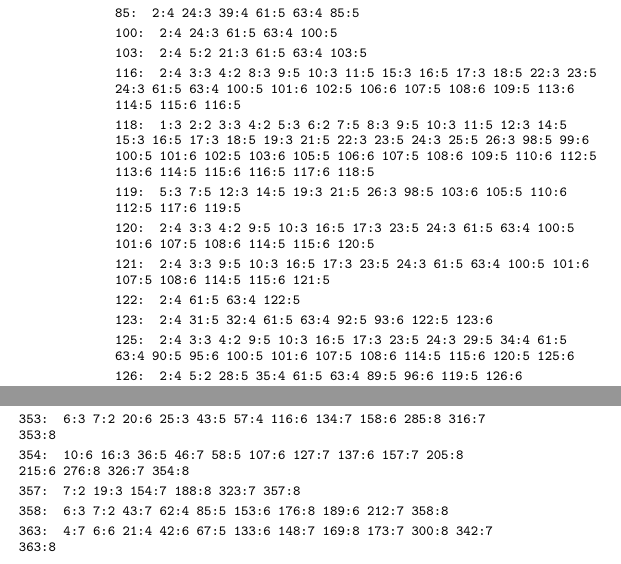
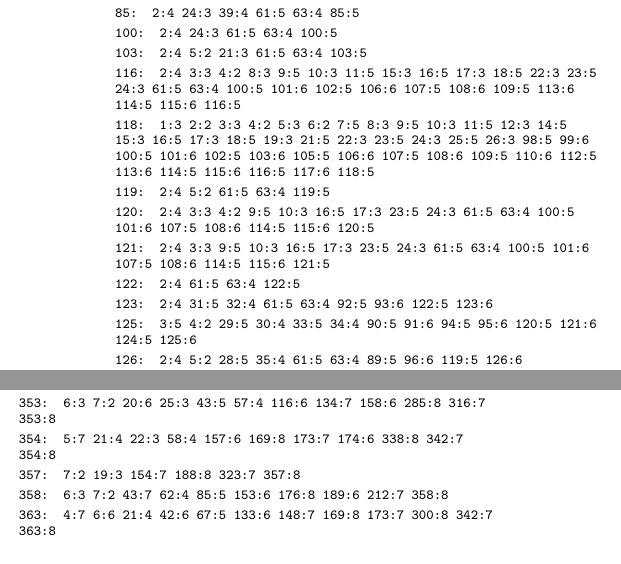
Before and after one commit to ddy314/oeis-papers, a LaTeX paper (papers/A006063/finite_base_note.tex, which reads papers/A006063/certificates/finite_82_seed_atlas.tex): two parts of the columns of page 3 of 3, joined at a grey line, cut so that both start at the same text. Compiled offline with pdfLaTeX.

Commit message:
A006063: synchronize shorter optimized integer identities in typeset appendix

```diff
--- a/papers/A006063/certificates/finite_82_seed_atlas.tex
+++ b/papers/A006063/certificates/finite_82_seed_atlas.tex
@@ -8,12 +8,12 @@
 \noindent \textbf{103}: 2:4\allowbreak\ 5:2\allowbreak\ 21:3\allowbreak\ 61:5\allowbreak\ 63:4\allowbreak\ 103:5\par
 \noindent \textbf{116}: 2:4\allowbreak\ 3:3\allowbreak\ 4:2\allowbreak\ 8:3\allowbreak\ 9:5\allowbreak\ 10:3\allowbreak\ 11:5\allowbreak\ 15:3\allowbreak\ 16:5\allowbreak\ 17:3\allowbreak\ 18:5\allowbreak\ 22:3\allowbreak\ 23:5\allowbreak\ 24:3\allowbreak\ 61:5\allowbreak\ 63:4\allowbreak\ 100:5\allowbreak\ 101:6\allowbreak\ 102:5\allowbreak\ 106:6\allowbreak\ 107:5\allowbreak\ 108:6\allowbreak\ 109:5\allowbreak\ 113:6\allowbreak\ 114:5\allowbreak\ 115:6\allowbreak\ 116:5\par
 \noindent \textbf{118}: 1:3\allowbreak\ 2:2\allowbreak\ 3:3\allowbreak\ 4:2\allowbreak\ 5:3\allowbreak\ 6:2\allowbreak\ 7:5\allowbreak\ 8:3\allowbreak\ 9:5\allowbreak\ 10:3\allowbreak\ 11:5\allowbreak\ 12:3\allowbreak\ 14:5\allowbreak\ 15:3\allowbreak\ 16:5\allowbreak\ 17:3\allowbreak\ 18:5\allowbreak\ 19:3\allowbreak\ 21:5\allowbreak\ 22:3\allowbreak\ 23:5\allowbreak\ 24:3\allowbreak\ 25:5\allowbreak\ 26:3\allowbreak\ 98:5\allowbreak\ 99:6\allowbreak\ 100:5\allowbreak\ 101:6\allowbreak\ 102:5\allowbreak\ 103:6\allowbreak\ 105:5\allowbreak\ 106:6\allowbreak\ 107:5\allowbreak\ 108:6\allowbreak\ 109:5\allowbreak\ 110:6\allowbreak\ 112:5\allowbreak\ 113:6\allowbreak\ 114:5\allowbreak\ 115:6\allowbreak\ 116:5\allowbreak\ 117:6\allowbreak\ 118:5\par
-\noindent \textbf{119}: 5:3\allowbreak\ 7:5\allowbreak\ 12:3\allowbreak\ 14:5\allowbreak\ 19:3\allowbreak\ 21:5\allowbreak\ 26:3\allowbreak\ 98:5\allowbreak\ 103:6\allowbreak\ 105:5\allowbreak\ 110:6\allowbreak\ 112:5\allowbreak\ 117:6\allowbreak\ 119:5\par
+\noindent \textbf{119}: 2:4\allowbreak\ 5:2\allowbreak\ 61:5\allowbreak\ 63:4\allowbreak\ 119:5\par
 \noindent \textbf{120}: 2:4\allowbreak\ 3:3\allowbreak\ 4:2\allowbreak\ 9:5\allowbreak\ 10:3\allowbreak\ 16:5\allowbreak\ 17:3\allowbreak\ 23:5\allowbreak\ 24:3\allowbreak\ 61:5\allowbreak\ 63:4\allowbreak\ 100:5\allowbreak\ 101:6\allowbreak\ 107:5\allowbreak\ 108:6\allowbreak\ 114:5\allowbreak\ 115:6\allowbreak\ 120:5\par
 \noindent \textbf{121}: 2:4\allowbreak\ 3:3\allowbreak\ 9:5\allowbreak\ 10:3\allowbreak\ 16:5\allowbreak\ 17:3\allowbreak\ 23:5\allowbreak\ 24:3\allowbreak\ 61:5\allowbreak\ 63:4\allowbreak\ 100:5\allowbreak\ 101:6\allowbreak\ 107:5\allowbreak\ 108:6\allowbreak\ 114:5\allowbreak\ 115:6\allowbreak\ 121:5\par
 \noindent \textbf{122}: 2:4\allowbreak\ 61:5\allowbreak\ 63:4\allowbreak\ 122:5\par
 \noindent \textbf{123}: 2:4\allowbreak\ 31:5\allowbreak\ 32:4\allowbreak\ 61:5\allowbreak\ 63:4\allowbreak\ 92:5\allowbreak\ 93:6\allowbreak\ 122:5\allowbreak\ 123:6\par
-\noindent \textbf{125}: 2:4\allowbreak\ 3:3\allowbreak\ 4:2\allowbreak\ 9:5\allowbreak\ 10:3\allowbreak\ 16:5\allowbreak\ 17:3\allowbreak\ 23:5\allowbreak\ 24:3\allowbreak\ 29:5\allowbreak\ 34:4\allowbreak\ 61:5\allowbreak\ 63:4\allowbreak\ 90:5\allowbreak\ 95:6\allowbreak\ 100:5\allowbreak\ 101:6\allowbreak\ 107:5\allowbreak\ 108:6\allowbreak\ 114:5\allowbreak\ 115:6\allowbreak\ 120:5\allowbreak\ 125:6\par
+\noindent \textbf{125}: 3:5\allowbreak\ 4:2\allowbreak\ 29:5\allowbreak\ 30:4\allowbreak\ 33:5\allowbreak\ 34:4\allowbreak\ 90:5\allowbreak\ 91:6\allowbreak\ 94:5\allowbreak\ 95:6\allowbreak\ 120:5\allowbreak\ 121:6\allowbreak\ 124:5\allowbreak\ 125:6\par
 \noindent \textbf{126}: 2:4\allowbreak\ 5:2\allowbreak\ 28:5\allowbreak\ 35:4\allowbreak\ 61:5\allowbreak\ 63:4\allowbreak\ 89:5\allowbreak\ 96:6\allowbreak\ 119:5\allowbreak\ 126:6\par
 \noindent \textbf{127}: 1:5\allowbreak\ 4:2\allowbreak\ 5:3\allowbreak\ 6:2\allowbreak\ 11:5\allowbreak\ 12:3\allowbreak\ 18:5\allowbreak\ 19:3\allowbreak\ 25:5\allowbreak\ 26:3\allowbreak\ 27:5\allowbreak\ 30:4\allowbreak\ 31:5\allowbreak\ 36:4\allowbreak\ 88:5\allowbreak\ 91:6\allowbreak\ 92:5\allowbreak\ 97:6\allowbreak\ 102:5\allowbreak\ 103:6\allowbreak\ 109:5\allowbreak\ 110:6\allowbreak\ 116:5\allowbreak\ 117:6\allowbreak\ 118:5\allowbreak\ 121:6\allowbreak\ 122:5\allowbreak\ 127:6\par
 \noindent \textbf{129}: 3:5\allowbreak\ 4:2\allowbreak\ 8:3\allowbreak\ 11:5\allowbreak\ 15:3\allowbreak\ 18:5\allowbreak\ 22:3\allowbreak\ 25:5\allowbreak\ 30:4\allowbreak\ 33:5\allowbreak\ 38:4\allowbreak\ 86:5\allowbreak\ 91:6\allowbreak\ 94:5\allowbreak\ 99:6\allowbreak\ 102:5\allowbreak\ 106:6\allowbreak\ 109:5\allowbreak\ 113:6\allowbreak\ 116:5\allowbreak\ 121:6\allowbreak\ 124:5\allowbreak\ 129:6\par
@@ -79,7 +79,7 @@
 \noindent \textbf{350}: 9:7\allowbreak\ 17:4\allowbreak\ 26:3\allowbreak\ 54:4\allowbreak\ 161:6\allowbreak\ 169:8\allowbreak\ 178:6\allowbreak\ 350:8\par
 \noindent \textbf{351}: 7:2\allowbreak\ 19:3\allowbreak\ 55:7\allowbreak\ 69:6\allowbreak\ 97:5\allowbreak\ 160:6\allowbreak\ 188:8\allowbreak\ 196:6\allowbreak\ 224:7\allowbreak\ 351:8\par
 \noindent \textbf{353}: 6:3\allowbreak\ 7:2\allowbreak\ 20:6\allowbreak\ 25:3\allowbreak\ 43:5\allowbreak\ 57:4\allowbreak\ 116:6\allowbreak\ 134:7\allowbreak\ 158:6\allowbreak\ 285:8\allowbreak\ 316:7\allowbreak\ 353:8\par
-\noindent \textbf{354}: 10:6\allowbreak\ 16:3\allowbreak\ 36:5\allowbreak\ 46:7\allowbreak\ 58:5\allowbreak\ 107:6\allowbreak\ 127:7\allowbreak\ 137:6\allowbreak\ 157:7\allowbreak\ 205:8\allowbreak\ 215:6\allowbreak\ 276:8\allowbreak\ 326:7\allowbreak\ 354:8\par
+\noindent \textbf{354}: 5:7\allowbreak\ 21:4\allowbreak\ 22:3\allowbreak\ 58:4\allowbreak\ 157:6\allowbreak\ 169:8\allowbreak\ 173:7\allowbreak\ 174:6\allowbreak\ 338:8\allowbreak\ 342:7\allowbreak\ 354:8\par
 \noindent \textbf{357}: 7:2\allowbreak\ 19:3\allowbreak\ 154:7\allowbreak\ 188:8\allowbreak\ 323:7\allowbreak\ 357:8\par
 \noindent \textbf{358}: 6:3\allowbreak\ 7:2\allowbreak\ 43:7\allowbreak\ 62:4\allowbreak\ 85:5\allowbreak\ 153:6\allowbreak\ 176:8\allowbreak\ 189:6\allowbreak\ 212:7\allowbreak\ 358:8\par
 \noindent \textbf{363}: 4:7\allowbreak\ 6:6\allowbreak\ 21:4\allowbreak\ 42:6\allowbreak\ 67:5\allowbreak\ 133:6\allowbreak\ 148:7\allowbreak\ 169:8\allowbreak\ 173:7\allowbreak\ 300:8\allowbreak\ 342:7\allowbreak\ 363:8\par
```
